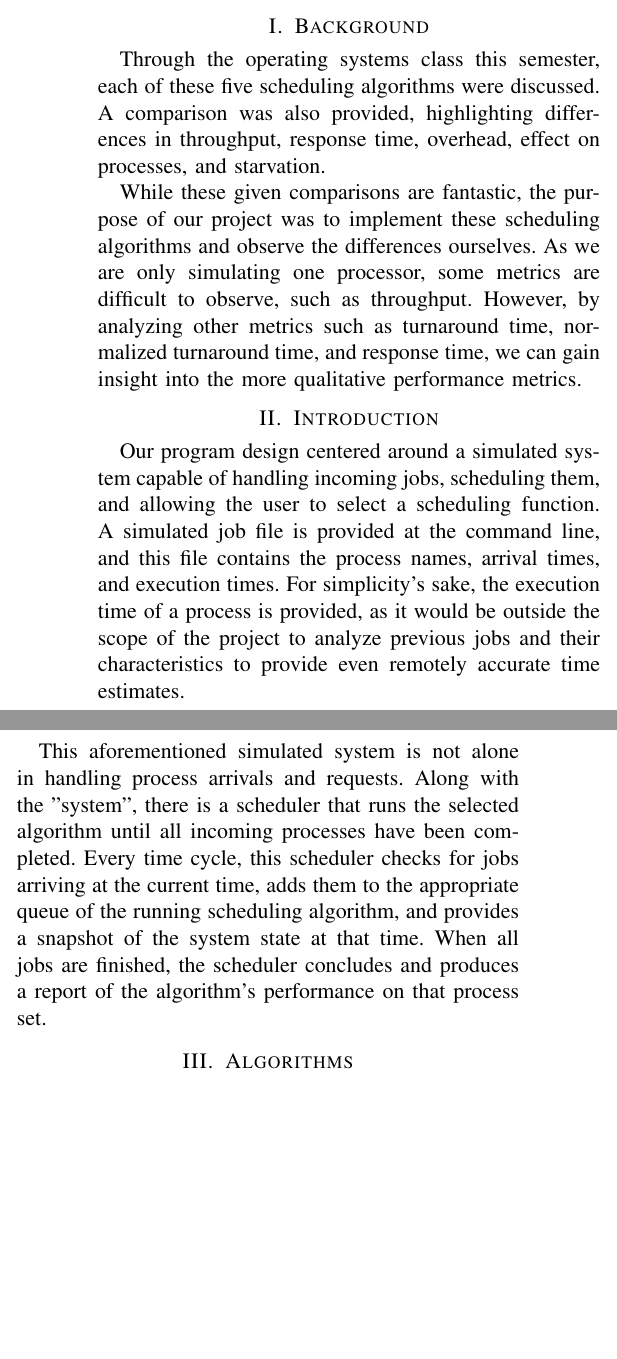
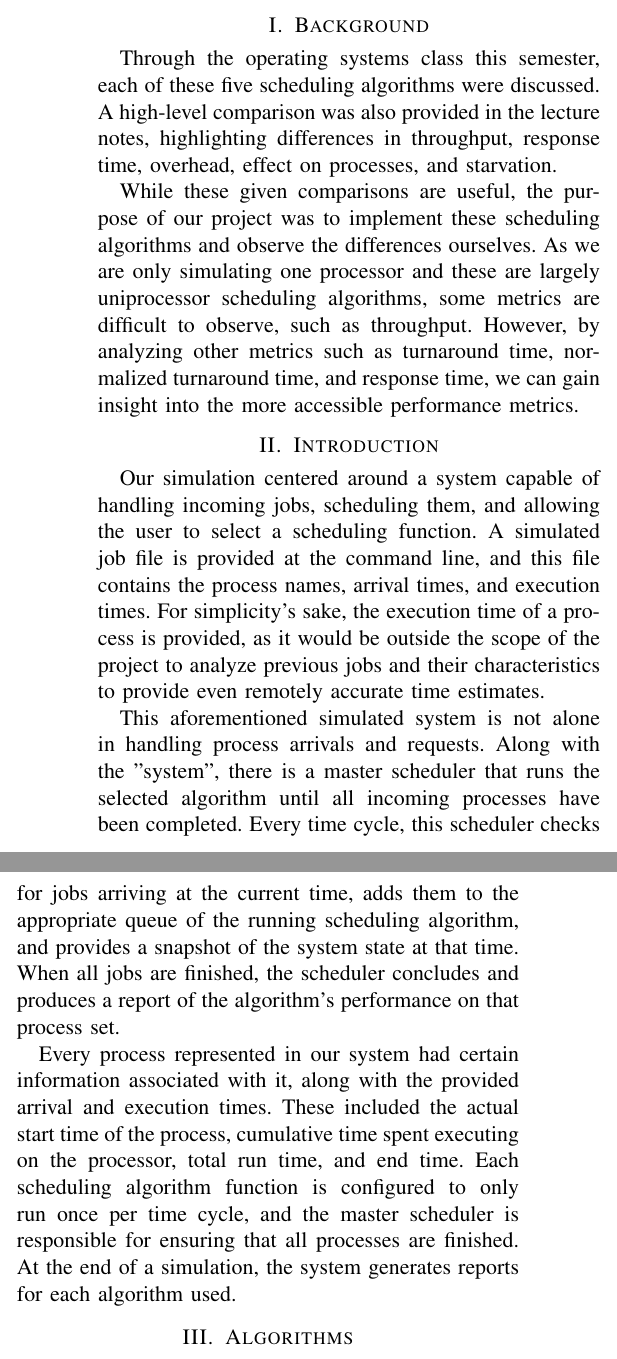
Before and after one commit to cs3800-project/mini-scheduler, a LaTeX paper (report.tex): two parts of the columns of the page, joined at a grey line, cut so that both start at the same text, the shorter picture padded with empty space. Compiled offline with pdfLaTeX.

Commit message:
Finish introduction and background

```diff
--- a/report.tex
+++ b/report.tex
@@ -43,14 +43,16 @@ This work explores the advantages and disadvantages of using particular scheduli
 \end{abstract}
 
 \section{Background}
-Through the operating systems class this semester, each of these five scheduling algorithms were discussed. A comparison was also provided, highlighting differences in throughput, response time, overhead, effect on processes, and starvation.
+Through the operating systems class this semester, each of these five scheduling algorithms were discussed. A high-level comparison was also provided in the lecture notes, highlighting differences in throughput, response time, overhead, effect on processes, and starvation.
 
-While these given comparisons are fantastic, the purpose of our project was to implement these scheduling algorithms and observe the differences ourselves. As we are only simulating one processor, some metrics are difficult to observe, such as throughput. However, by analyzing other metrics such as turnaround time, normalized turnaround time, and response time, we can gain insight into the more qualitative performance metrics.
+While these given comparisons are useful, the purpose of our project was to implement these scheduling algorithms and observe the differences ourselves. As we are only simulating one processor and these are largely uniprocessor scheduling algorithms, some metrics are difficult to observe, such as throughput. However, by analyzing other metrics such as turnaround time, normalized turnaround time, and response time, we can gain insight into the more accessible performance metrics.
 
 \section{Introduction}
-Our program design centered around a simulated system capable of handling incoming jobs, scheduling them, and allowing the user to select a scheduling function. A simulated job file is provided at the command line, and this file contains the process names, arrival times, and execution times. For simplicity's sake, the execution time of a process is provided, as it would be outside the scope of the project to analyze previous jobs and their characteristics to provide even remotely accurate time estimates.
+Our simulation centered around a system capable of handling incoming jobs, scheduling them, and allowing the user to select a scheduling function. A simulated job file is provided at the command line, and this file contains the process names, arrival times, and execution times. For simplicity's sake, the execution time of a process is provided, as it would be outside the scope of the project to analyze previous jobs and their characteristics to provide even remotely accurate time estimates.
 
-This aforementioned simulated system is not alone in handling process arrivals and requests. Along with the "system", there is a scheduler that runs the selected algorithm until all incoming processes have been completed. Every time cycle, this scheduler checks for jobs arriving at the current time, adds them to the appropriate queue of the running scheduling algorithm, and provides a snapshot of the system state at that time. When all jobs are finished, the scheduler concludes and produces a report of the algorithm's performance on that process set.
+This aforementioned simulated system is not alone in handling process arrivals and requests. Along with the "system", there is a master scheduler that runs the selected algorithm until all incoming processes have been completed. Every time cycle, this scheduler checks for jobs arriving at the current time, adds them to the appropriate queue of the running scheduling algorithm, and provides a snapshot of the system state at that time. When all jobs are finished, the scheduler concludes and produces a report of the algorithm's performance on that process set.
+
+Every process represented in our system had certain information associated with it, along with the provided arrival and execution times. These included the actual start time of the process, cumulative time spent executing on the processor, total run time, and end time. Each scheduling algorithm function is configured to only run once per time cycle, and the master scheduler is responsible for ensuring that all processes are finished. At the end of a simulation, the system generates reports for each algorithm used.
 
 \section{Algorithms}
 
```
Also changed, not shown: report.tex (2 more changed lines).
